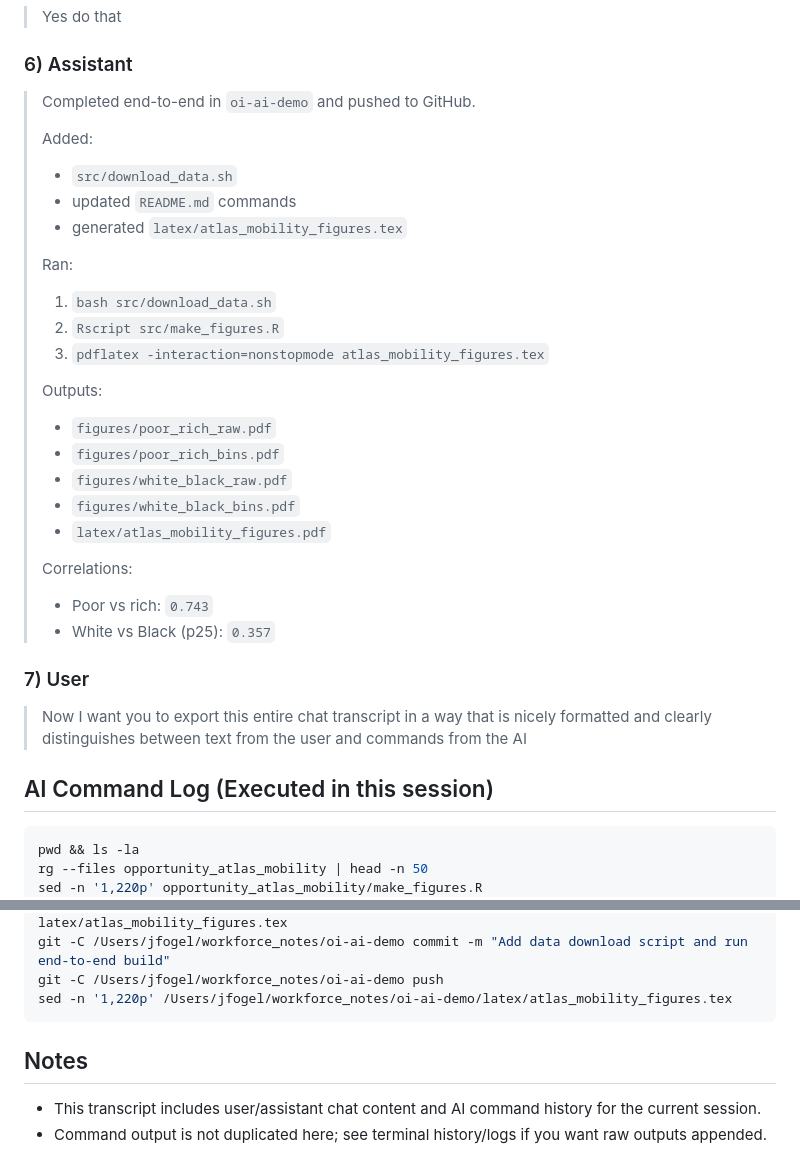
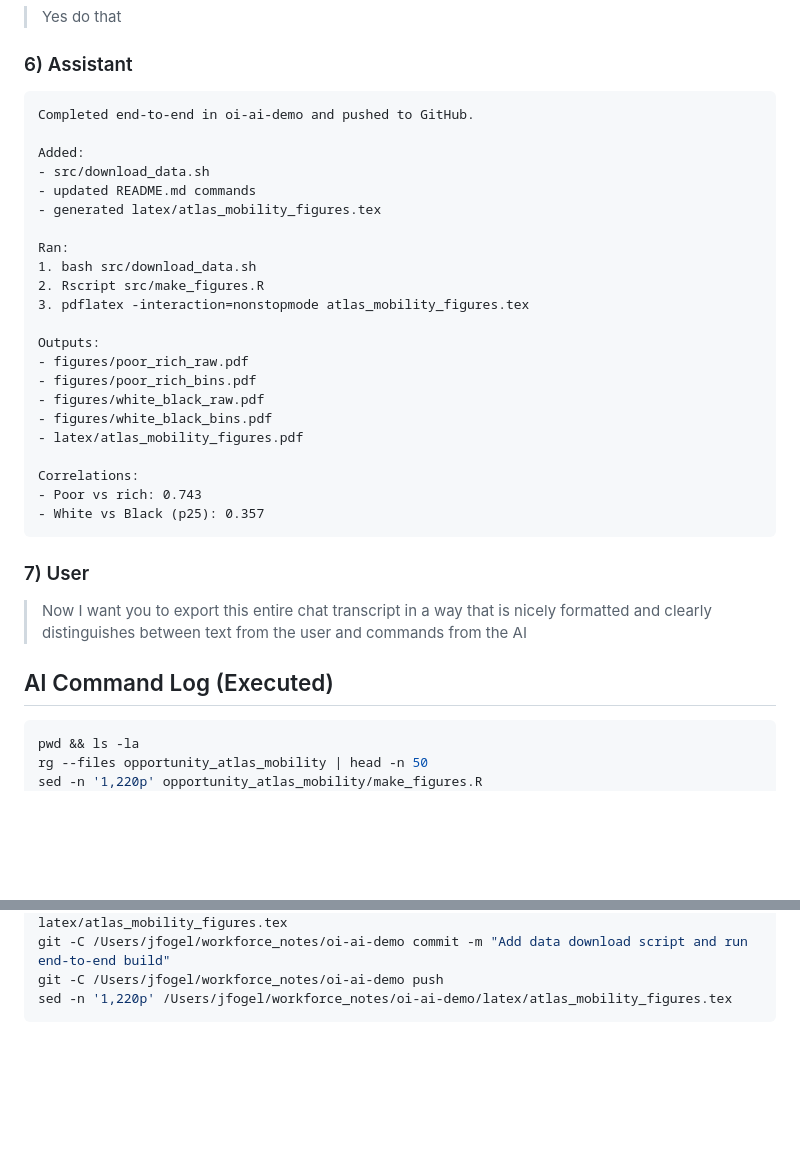
Before and after one commit to jamiefogel/oi-ai-demo, a Markdown page: docs/chat_transcript.md, 2 parts joined by grey strips. Rendered like a GitHub page; blank space fills up the shorter version.

````diff
--- a/docs/chat_transcript.md
+++ b/docs/chat_transcript.md
@@ -82,34 +86,36 @@
 
 ### 6) Assistant
 
-> Completed end-to-end in `oi-ai-demo` and pushed to GitHub.
->
-> Added:
-> - `src/download_data.sh`
-> - updated `README.md` commands
-> - generated `latex/atlas_mobility_figures.tex`
->
-> Ran:
-> 1. `bash src/download_data.sh`
-> 2. `Rscript src/make_figures.R`
-> 3. `pdflatex -interaction=nonstopmode atlas_mobility_figures.tex`
->
-> Outputs:
-> - `figures/poor_rich_raw.pdf`
-> - `figures/poor_rich_bins.pdf`
-> - `figures/white_black_raw.pdf`
-> - `figures/white_black_bins.pdf`
-> - `latex/atlas_mobility_figures.pdf`
->
-> Correlations:
-> - Poor vs rich: `0.743`
-> - White vs Black (p25): `0.357`
+```text
+Completed end-to-end in oi-ai-demo and pushed to GitHub.
+
+Added:
+- src/download_data.sh
+- updated README.md commands
+- generated latex/atlas_mobility_figures.tex
+
+Ran:
+1. bash src/download_data.sh
+2. Rscript src/make_figures.R
+3. pdflatex -interaction=nonstopmode atlas_mobility_figures.tex
+
+Outputs:
+- figures/poor_rich_raw.pdf
+- figures/poor_rich_bins.pdf
+- figures/white_black_raw.pdf
+- figures/white_black_bins.pdf
+- latex/atlas_mobility_figures.pdf
+
+Correlations:
+- Poor vs rich: 0.743
+- White vs Black (p25): 0.357
+```
 
 ### 7) User
 
 > Now I want you to export this entire chat transcript in a way that is nicely formatted and clearly distinguishes between text from the user and commands from the AI
 
-## AI Command Log (Executed in this session)
+## AI Command Log (Executed)
 
 ```bash
 pwd && ls -la
@@ -151,8 +157,3 @@ git -C /Users/jfogel/workforce_notes/oi-ai-demo commit -m "Add data download scr
 git -C /Users/jfogel/workforce_notes/oi-ai-demo push
 sed -n '1,220p' /Users/jfogel/workforce_notes/oi-ai-demo/latex/atlas_mobility_figures.tex
 ```
-
-## Notes
-
-- This transcript includes user/assistant chat content and AI command history for the current session.
-- Command output is not duplicated here; see terminal history/logs if you want raw outputs appended.
````
Also changed, not shown: other parts of docs/chat_transcript.md (+47 -43 lines).
